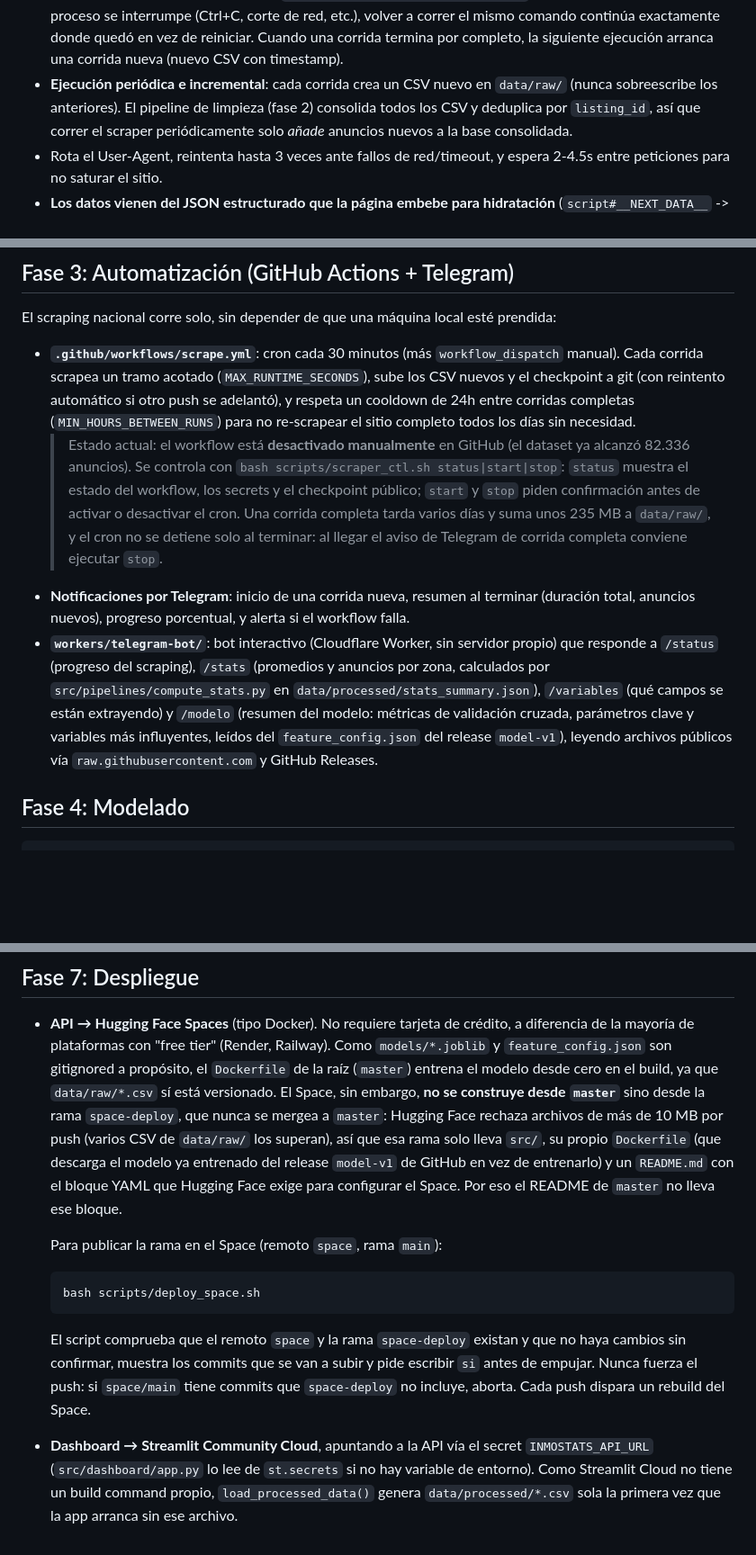
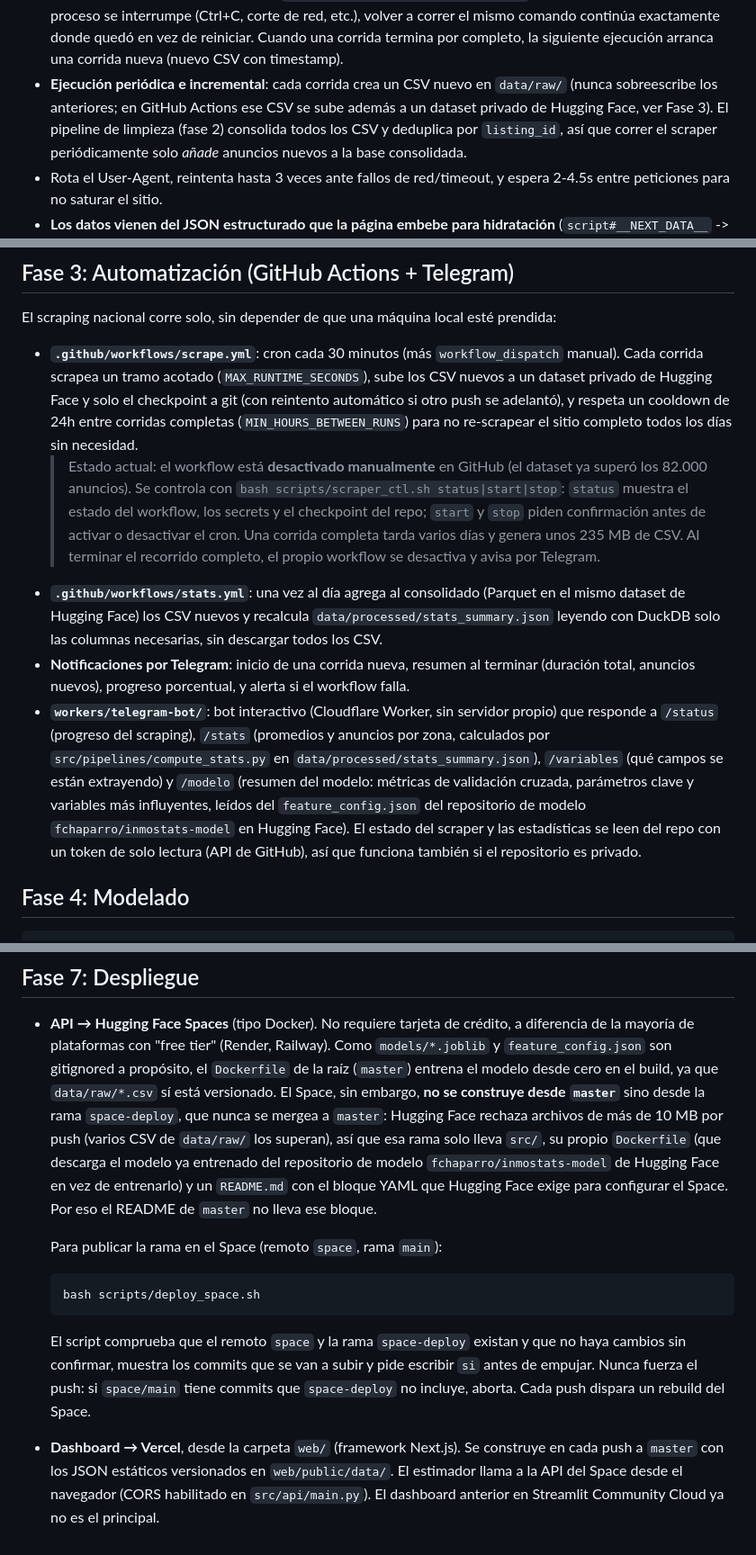
Before and after one commit to FaiberCh/inmostats, a Markdown page: README.md, 3 parts joined by grey strips. Shown at 90% size. GitHub-like rendering; blank space fills up the shorter version.

```diff
--- a/README.md
+++ b/README.md
@@ -85,7 +85,8 @@ Puntos clave del diseño:
   quedó en vez de reiniciar. Cuando una corrida termina por completo, la
   siguiente ejecución arranca una corrida nueva (nuevo CSV con timestamp).
 - **Ejecución periódica e incremental**: cada corrida crea un CSV nuevo en
-  `data/raw/` (nunca sobreescribe los anteriores). El pipeline de limpieza
+  `data/raw/` (nunca sobreescribe los anteriores; en GitHub Actions ese CSV se
+  sube además a un dataset privado de Hugging Face, ver Fase 3). El pipeline de limpieza
   (fase 2) consolida todos los CSV y deduplica por `listing_id`, así que
   correr el scraper periódicamente solo *añade* anuncios nuevos a la base
   consolidada.
@@ -140,18 +141,23 @@ esté prendida:
 
 - **`.github/workflows/scrape.yml`**: cron cada 30 minutos (más
   `workflow_dispatch` manual). Cada corrida scrapea un tramo acotado
-  (`MAX_RUNTIME_SECONDS`), sube los CSV nuevos y el checkpoint a git
-  (con reintento automático si otro push se adelantó), y respeta un
+  (`MAX_RUNTIME_SECONDS`), sube los CSV nuevos a un dataset privado de
+  Hugging Face y solo el checkpoint a git (con reintento automático si otro
+  push se adelantó), y respeta un
   cooldown de 24h entre corridas completas (`MIN_HOURS_BETWEEN_RUNS`) para
   no re-scrapear el sitio completo todos los días sin necesidad.
   > Estado actual: el workflow está **desactivado manualmente** en GitHub
-  > (el dataset ya alcanzó 82.336 anuncios). Se controla con
+  > (el dataset ya superó los 82.000 anuncios). Se controla con
   > `bash scripts/scraper_ctl.sh status|start|stop`: `status` muestra el
-  > estado del workflow, los secrets y el checkpoint público; `start` y
+  > estado del workflow, los secrets y el checkpoint del repo; `start` y
   > `stop` piden confirmación antes de activar o desactivar el cron. Una
-  > corrida completa tarda varios días y suma unos 235 MB a `data/raw/`, y
-  > el cron no se detiene solo al terminar: al llegar el aviso de Telegram
-  > de corrida completa conviene ejecutar `stop`.
+  > corrida completa tarda varios días y genera unos 235 MB de CSV. Al
+  > terminar el recorrido completo, el propio workflow se desactiva y avisa
+  > por Telegram.
+- **`.github/workflows/stats.yml`**: una vez al día agrega al consolidado
+  (Parquet en el mismo dataset de Hugging Face) los CSV nuevos y recalcula
+  `data/processed/stats_summary.json` leyendo con DuckDB solo las columnas
+  necesarias, sin descargar todos los CSV.
 - **Notificaciones por Telegram**: inicio de una corrida nueva, resumen al
   terminar (duración total, anuncios nuevos), progreso porcentual, y
   alerta si el workflow falla.
@@ -161,8 +167,10 @@ esté prendida:
   `src/pipelines/compute_stats.py` en `data/processed/stats_summary.json`),
   `/variables` (qué campos se están extrayendo) y `/modelo` (resumen del
   modelo: métricas de validación cruzada, parámetros clave y variables más
-  influyentes, leídos del `feature_config.json` del release `model-v1`),
-  leyendo archivos públicos vía `raw.githubusercontent.com` y GitHub Releases.
+  influyentes, leídos del `feature_config.json` del repositorio de modelo
+  `fchaparro/inmostats-model` en Hugging Face). El estado del scraper y las
+  estadísticas se leen del repo con un token de solo lectura (API de GitHub),
+  así que funciona también si el repositorio es privado.
 
 ## Fase 4: Modelado
 
@@ -289,7 +306,7 @@ dinámica (unos 20 s); el resto de opciones está en `web/README.md`.
   rama `space-deploy`, que nunca se mergea a `master`: Hugging Face rechaza
   archivos de más de 10 MB por push (varios CSV de `data/raw/` los superan),
   así que esa rama solo lleva `src/`, su propio `Dockerfile` (que descarga
-  el modelo ya entrenado del release `model-v1` de GitHub en vez de
+  el modelo ya entrenado del repositorio de modelo `fchaparro/inmostats-model` de Hugging Face en vez de
   entrenarlo) y un `README.md` con el bloque YAML que Hugging Face exige
   para configurar el Space. Por eso el README de `master` no lleva ese
   bloque.
@@ -305,9 +322,8 @@ dinámica (unos 20 s); el resto de opciones está en `web/README.md`.
   van a subir y pide escribir `si` antes de empujar. Nunca fuerza el push:
   si `space/main` tiene commits que `space-deploy` no incluye, aborta.
   Cada push dispara un rebuild del Space.
-- **Dashboard → Streamlit Community Cloud**, apuntando a la API vía el
-  secret `INMOSTATS_API_URL` (`src/dashboard/app.py` lo lee de
-  `st.secrets` si no hay variable de entorno). Como Streamlit Cloud no
-  tiene un build command propio, `load_processed_data()` genera
-  `data/processed/*.csv` sola la primera vez que la app arranca sin ese
-  archivo.
+- **Dashboard → Vercel**, desde la carpeta `web/` (framework Next.js). Se
+  construye en cada push a `master` con los JSON estáticos versionados en
+  `web/public/data/`. El estimador llama a la API del Space desde el navegador
+  (CORS habilitado en `src/api/main.py`). El dashboard anterior en Streamlit
+  Community Cloud ya no es el principal.
```
Also changed, not shown: other parts of README.md (+28 -19 lines), docs/dashboard.png.
